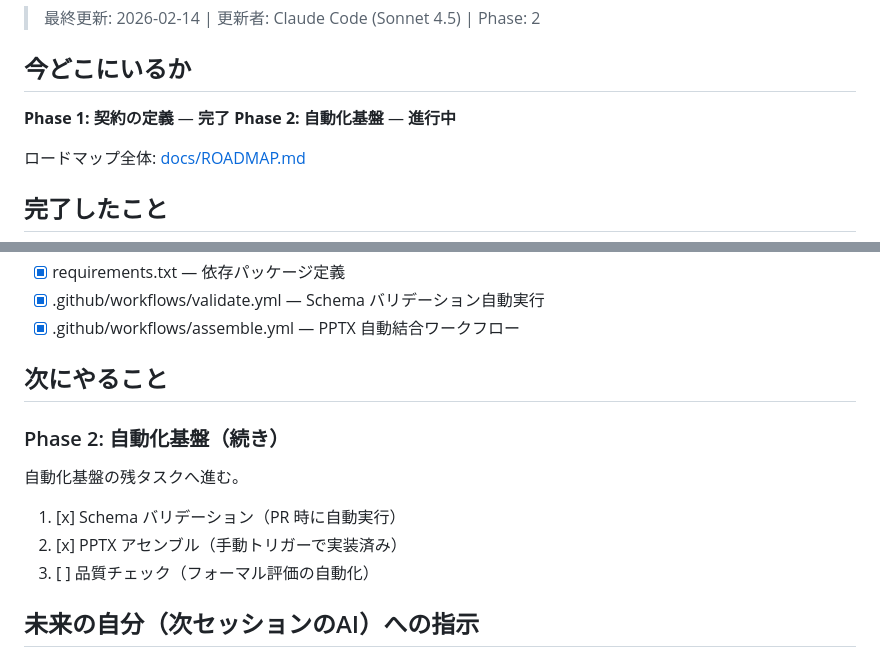
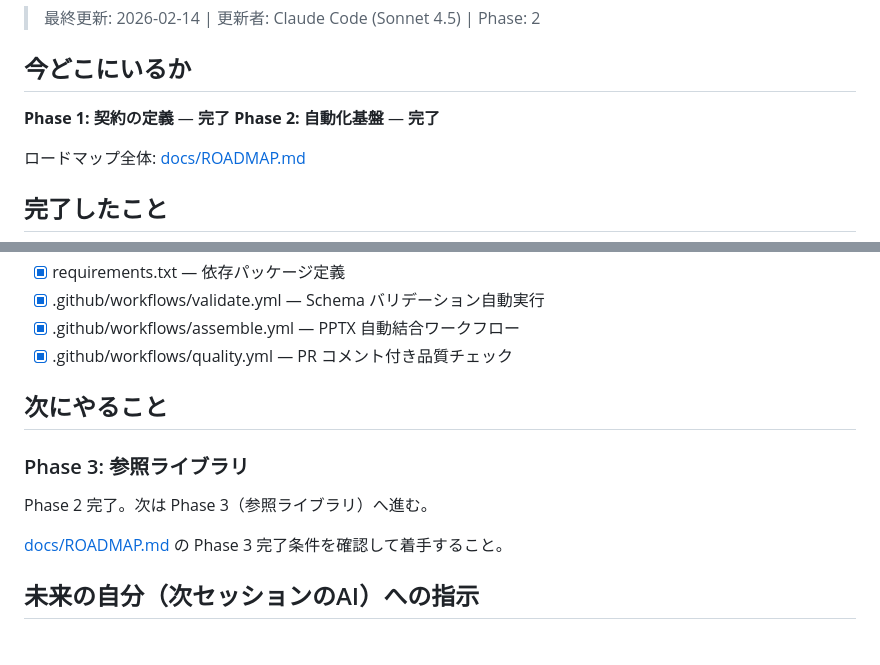
Before and after one commit to mokuda-sx/work, a Markdown page: STATUS.md, 2 parts joined by grey strips. GitHub-like rendering.

Commit message:
docs: Phase 2 complete - update STATUS.md
Co-Authored-By: Claude Sonnet 4.5 <noreply@anthropic.com>

```diff
--- a/STATUS.md
+++ b/STATUS.md
@@ -5,7 +5,7 @@
 ## 今どこにいるか
 
 **Phase 1: 契約の定義** — **完了**
-**Phase 2: 自動化基盤** — **進行中**
+**Phase 2: 自動化基盤** — **完了**
 
 ロードマップ全体: [docs/ROADMAP.md](docs/ROADMAP.md)
 
@@ -28,16 +28,15 @@
 - [x] requirements.txt — 依存パッケージ定義
 - [x] .github/workflows/validate.yml — Schema バリデーション自動実行
 - [x] .github/workflows/assemble.yml — PPTX 自動結合ワークフロー
+- [x] .github/workflows/quality.yml — PR コメント付き品質チェック
 
 ## 次にやること
 
-### Phase 2: 自動化基盤（続き）
+### Phase 3: 参照ライブラリ
 
-自動化基盤の残タスクへ進む。
+Phase 2 完了。次は Phase 3（参照ライブラリ）へ進む。
 
-1. [x] Schema バリデーション（PR 時に自動実行）
-2. [x] PPTX アセンブル（手動トリガーで実装済み）
-3. [ ] 品質チェック（フォーマル評価の自動化）
+[docs/ROADMAP.md](docs/ROADMAP.md) の Phase 3 完了条件を確認して着手すること。
 
 ## 未来の自分（次セッションのAI）への指示
 
```
